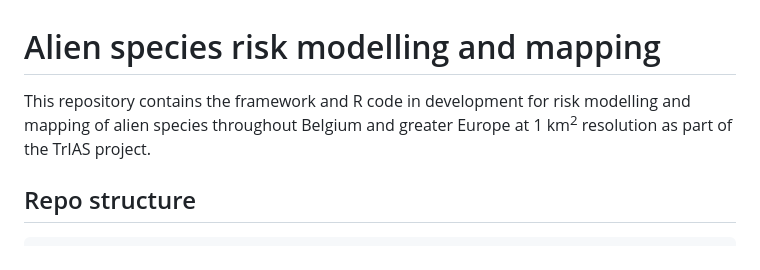
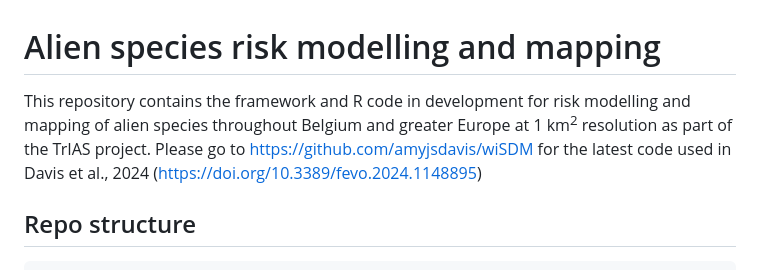
Before and after one commit to trias-project/risk-modelling-and-mapping, a Markdown page: README.md, the part around the change. Rendered like a GitHub page.

```diff
--- a/README.md
+++ b/README.md
@@ -1,6 +1,6 @@
 # Alien species risk modelling and mapping
 
-This repository contains the framework and R code in development for risk modelling and mapping of alien species throughout Belgium and greater Europe at 1 km<sup>2</sup> resolution as part of the TrIAS project.
+This repository contains the framework and R code in development for risk modelling and mapping of alien species throughout Belgium and greater Europe at 1 km<sup>2</sup> resolution as part of the TrIAS project. Please go to https://github.com/amyjsdavis/wiSDM for the latest code used  in Davis et al., 2024 (https://doi.org/10.3389/fevo.2024.1148895)
 
 ## Repo structure
 
```
